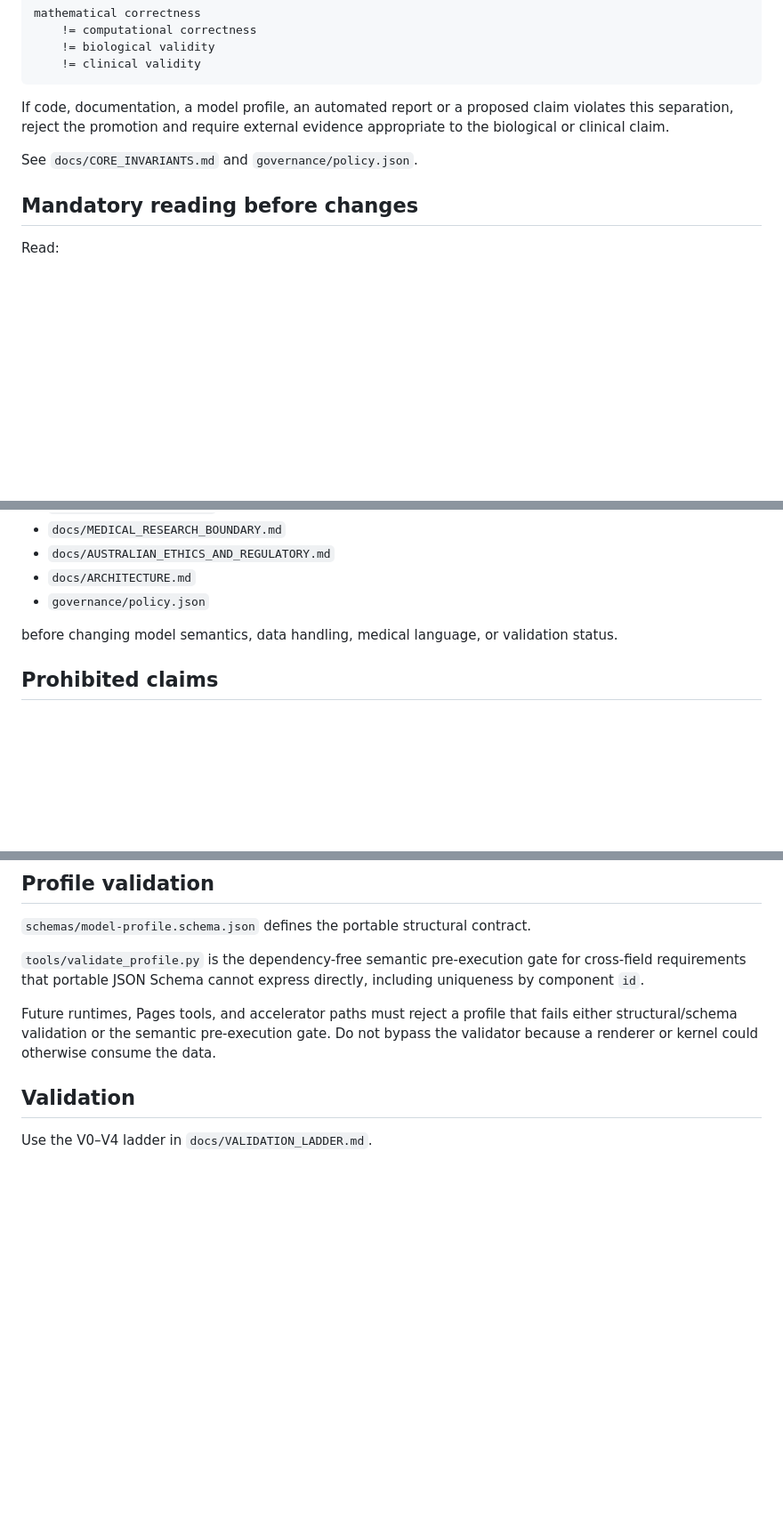
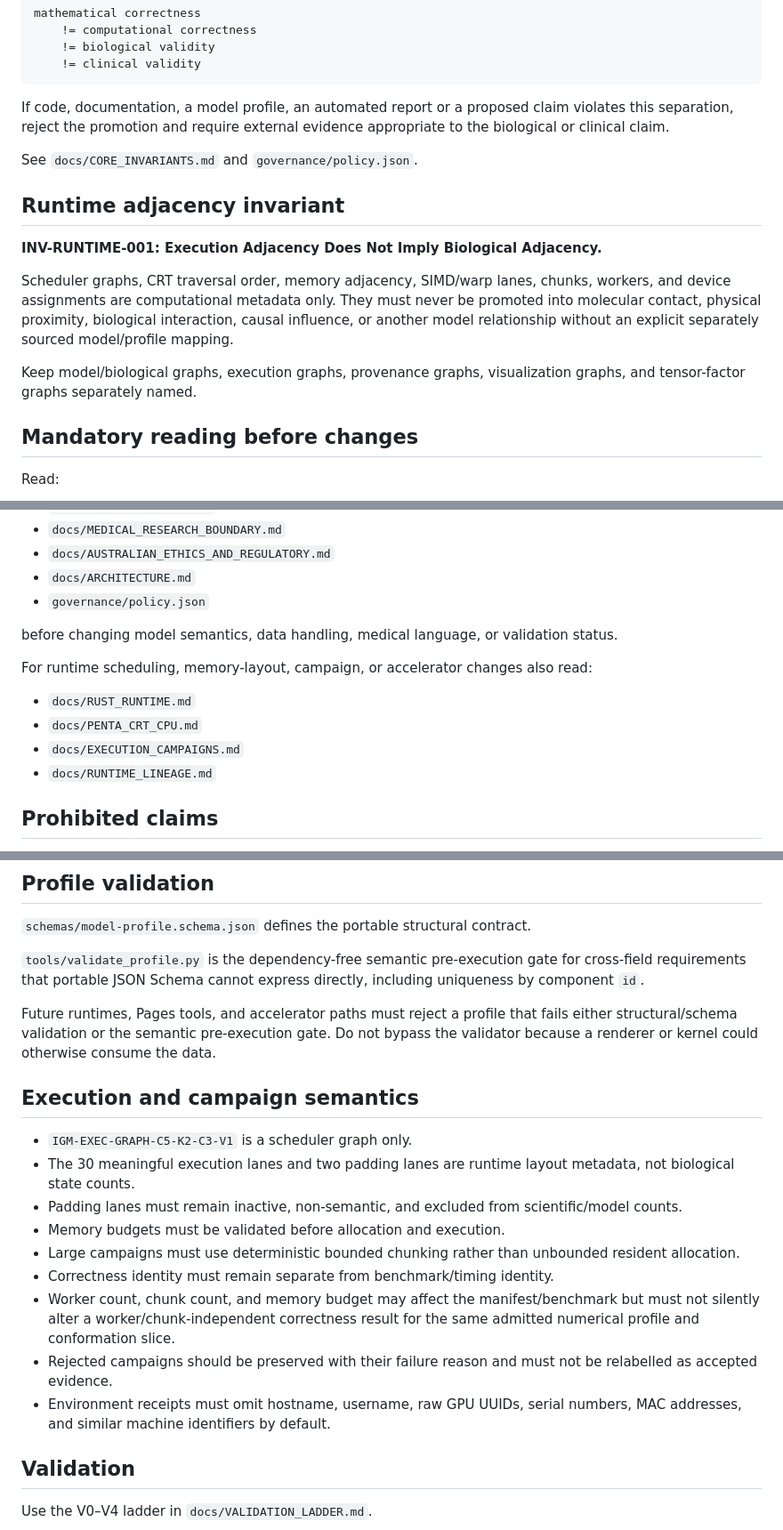
Before and after one commit to QSOLKCB/igm, a Markdown page: AGENTS.md, 3 parts joined by grey strips. Shown at 89% size. Rendered like a GitHub page; blank space fills up the shorter version.

Commit message:
Add Phase 3C execution and campaign agent rules

```diff
--- a/AGENTS.md
+++ b/AGENTS.md
@@ -36,6 +36,14 @@ If code, documentation, a model profile, an automated report or a proposed claim
 
 See `docs/CORE_INVARIANTS.md` and `governance/policy.json`.
 
+## Runtime adjacency invariant
+
+**INV-RUNTIME-001: Execution Adjacency Does Not Imply Biological Adjacency.**
+
+Scheduler graphs, CRT traversal order, memory adjacency, SIMD/warp lanes, chunks, workers, and device assignments are computational metadata only. They must never be promoted into molecular contact, physical proximity, biological interaction, causal influence, or another model relationship without an explicit separately sourced model/profile mapping.
+
+Keep model/biological graphs, execution graphs, provenance graphs, visualization graphs, and tensor-factor graphs separately named.
+
 ## Mandatory reading before changes
 
 Read:
@@ -49,6 +57,13 @@ Read:
 - `governance/policy.json`
 
 before changing model semantics, data handling, medical language, or validation status.
+
+For runtime scheduling, memory-layout, campaign, or accelerator changes also read:
+
+- `docs/RUST_RUNTIME.md`
+- `docs/PENTA_CRT_CPU.md`
+- `docs/EXECUTION_CAMPAIGNS.md`
+- `docs/RUNTIME_LINEAGE.md`
 
 ## Prohibited claims
 
@@ -84,6 +99,18 @@ If a proposed task requires human participants or their data, stop and identify
 `tools/validate_profile.py` is the dependency-free semantic pre-execution gate for cross-field requirements that portable JSON Schema cannot express directly, including uniqueness by component `id`.
 
 Future runtimes, Pages tools, and accelerator paths must reject a profile that fails either structural/schema validation or the semantic pre-execution gate. Do not bypass the validator because a renderer or kernel could otherwise consume the data.
+
+## Execution and campaign semantics
+
+- `IGM-EXEC-GRAPH-C5-K2-C3-V1` is a scheduler graph only.
+- The 30 meaningful execution lanes and two padding lanes are runtime layout metadata, not biological state counts.
+- Padding lanes must remain inactive, non-semantic, and excluded from scientific/model counts.
+- Memory budgets must be validated before allocation and execution.
+- Large campaigns must use deterministic bounded chunking rather than unbounded resident allocation.
+- Correctness identity must remain separate from benchmark/timing identity.
+- Worker count, chunk count, and memory budget may affect the manifest/benchmark but must not silently alter a worker/chunk-independent correctness result for the same admitted numerical profile and conformation slice.
+- Rejected campaigns should be preserved with their failure reason and must not be relabelled as accepted evidence.
+- Environment receipts must omit hostname, username, raw GPU UUIDs, serial numbers, MAC addresses, and similar machine identifiers by default.
 
 ## Validation
 
```
Also changed, not shown: other parts of AGENTS.md (+6 -0 lines).
